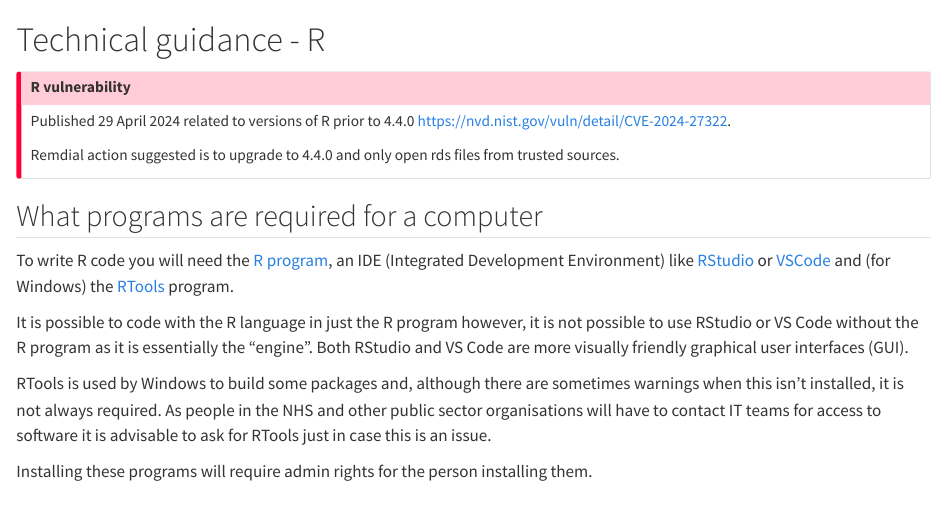
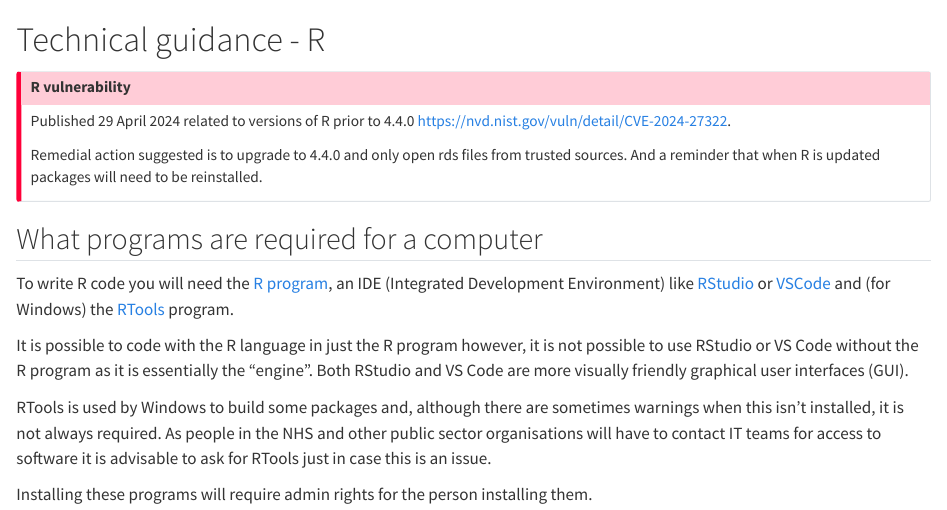
Before and after one commit to nhs-r-community/statements-on-tools, a Quarto document (technical-r.qmd): the page in a window 1100 px wide, from its top. Rendered offline with R 4.5, knitr and Pandoc in place of Quarto, with nearby package versions.

Commit message:
Spelling mistake and added about package installation after an R upgrade

```diff
--- a/technical-r.qmd
+++ b/technical-r.qmd
@@ -4,7 +4,8 @@
 ## R vulnerability
 Published 29 April 2024 related to versions of R prior to 4.4.0  <https://nvd.nist.gov/vuln/detail/CVE-2024-27322>.
 
-Remdial action suggested is to upgrade to 4.4.0 and only open rds files from trusted sources.
+Remedial action suggested is to upgrade to 4.4.0 and only open rds files from trusted sources.
+And a reminder that when R is updated packages will need to be reinstalled.
 :::
 
 ## What programs are required for a computer
```
